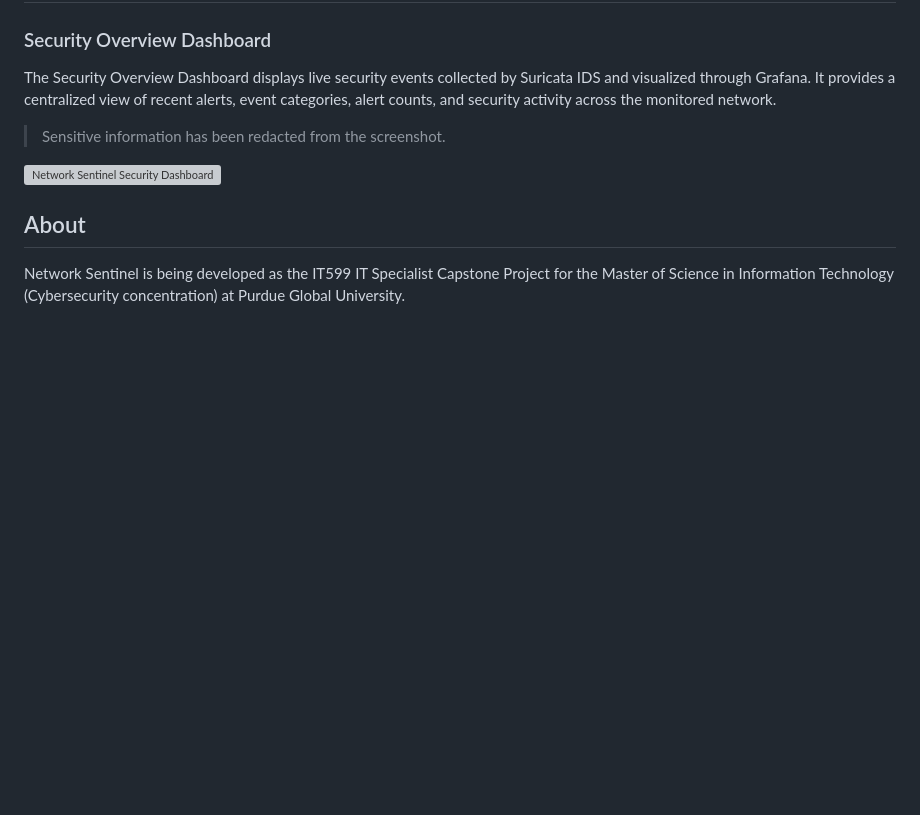
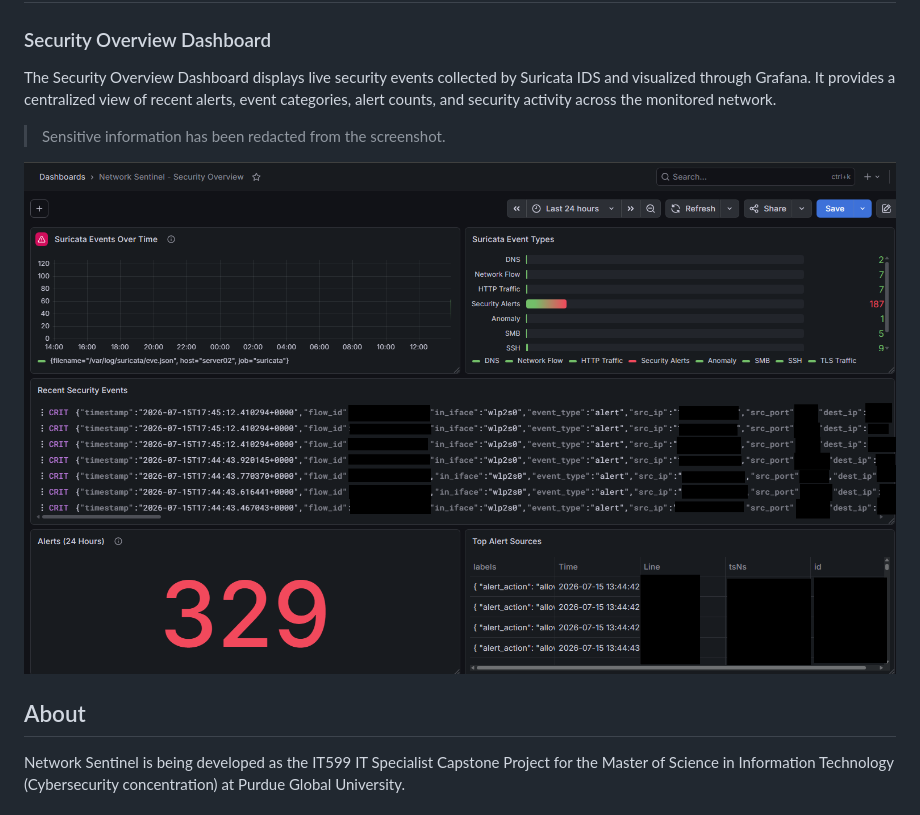
Before and after one commit to DarinAWilson/Network-Sentinel, a Markdown page: README.md, the part around the change. Rendered like a GitHub page; blank space fills up the shorter version; grey boxes are pictures that could not be loaded.

Commit message:
Fix README image path

```diff
--- a/README.md
+++ b/README.md
@@ -53,7 +53,7 @@ The Security Overview Dashboard displays live security events collected by Suric
 
 > Sensitive information has been redacted from the screenshot.
 
-![Network Sentinel Security Dashboard](Screenshots/Dashboardv1_redacted.png)
+![Network Sentinel Security Dashboard](Screenshots/Dashboardv1_Redacted.png)
 
 
 ## About
```
